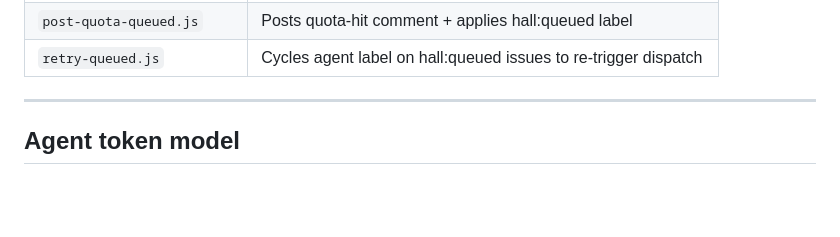
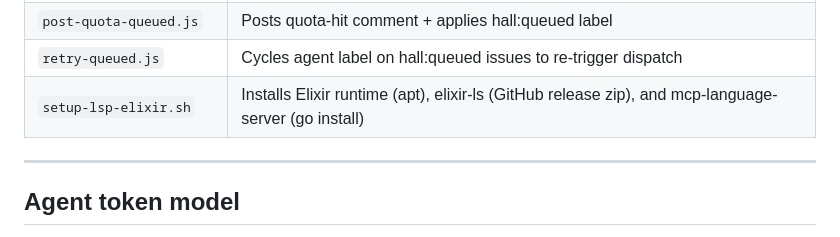
Before and after one commit to MockaSort-Studio/hall-of-automata, a Markdown page: .hall-local.md, the part around one of its changes. Rendered like a GitHub page; blank space fills up the shorter version.

```diff
--- a/.hall-local.md
+++ b/.hall-local.md
@@ -72,6 +72,7 @@
 | `escalate-to-invoker.js` | Notifies the invoker when retry limit is exceeded |
 | `post-quota-queued.js` | Posts quota-hit comment + applies hall:queued label |
 | `retry-queued.js` | Cycles agent label on hall:queued issues to re-trigger dispatch |
+| `setup-lsp-elixir.sh` | Installs Elixir runtime (apt), elixir-ls (GitHub release zip), and mcp-language-server (go install) |
 
 ---
 
```
Also changed, not shown: other parts of .hall-local.md (+1 -56 lines), agents/automaton_base.md (+5 -14 lines).
